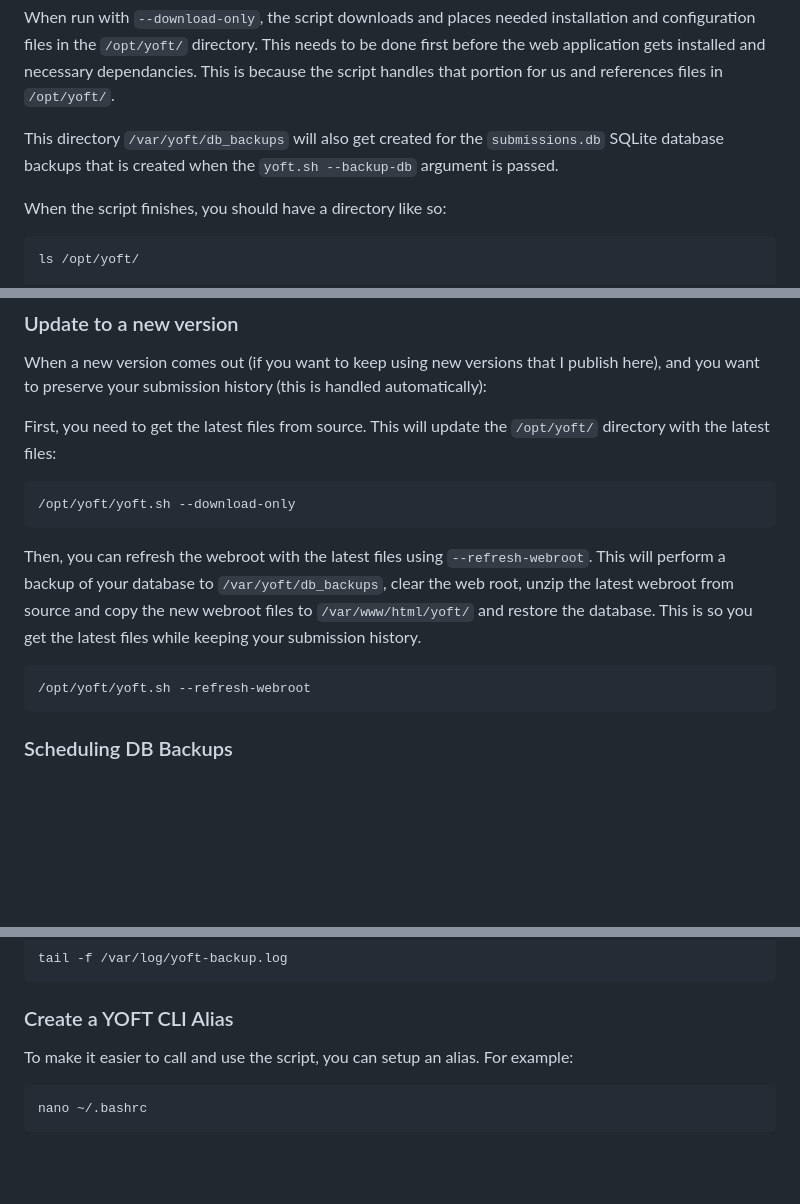
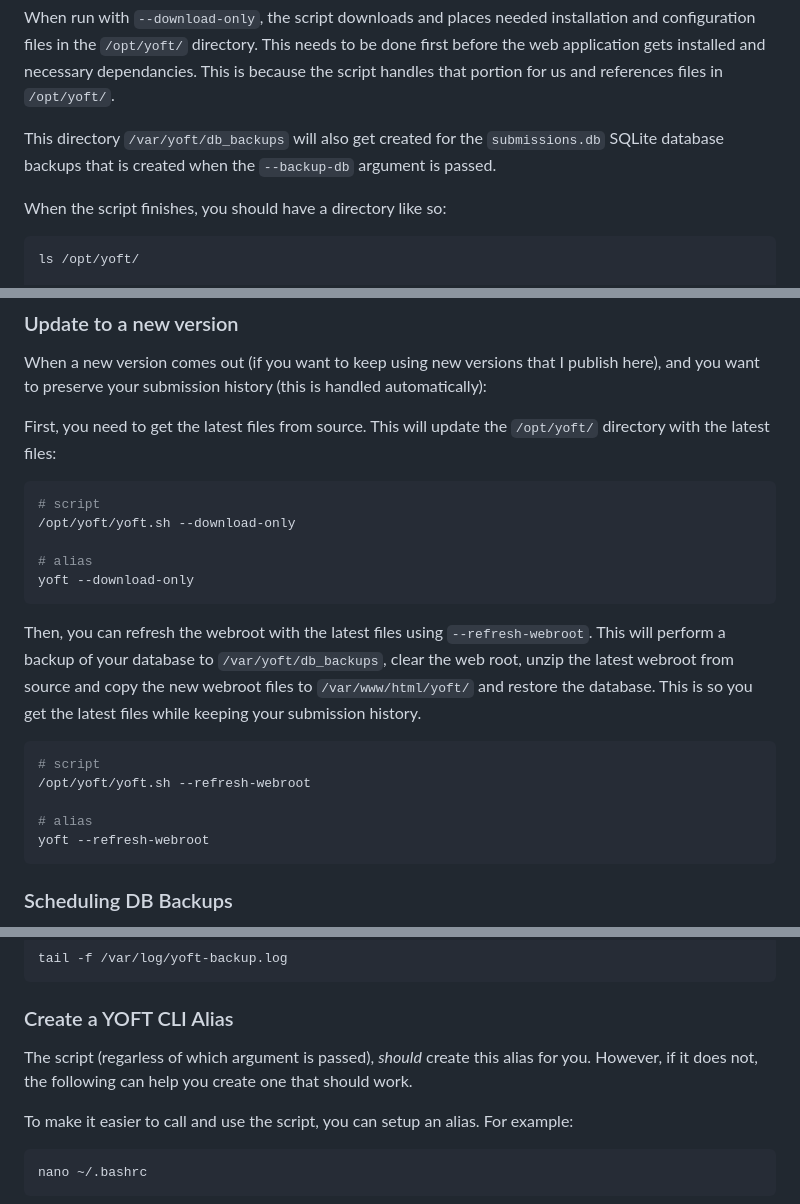
Before and after one commit to travisnwade/yoft, a Markdown page: README.md, 3 parts joined by grey strips. Drawn GitHub-style; blank space fills up the shorter version.

````diff
--- a/README.md
+++ b/README.md
@@ -170,7 +170,7 @@ chmod +x yoft.sh
 
 When run with `--download-only`, the script downloads and places needed installation and configuration files in the `/opt/yoft/` directory. This needs to be done first before the web application gets installed and necessary dependancies. This is because the script handles that portion for us and references files in `/opt/yoft/`.
 
-This directory `/var/yoft/db_backups` will also get created for the `submissions.db` SQLite database backups that is created when the `yoft.sh --backup-db` argument is passed.
+This directory `/var/yoft/db_backups` will also get created for the `submissions.db` SQLite database backups that is created when the `--backup-db` argument is passed.
 
 When the script finishes, you should have a directory like so:
 
@@ -356,13 +367,21 @@ When a new version comes out (if you want to keep using new versions that I publ
 First, you need to get the latest files from source. This will update the `/opt/yoft/` directory with the latest files:
 
 ```bash
+# script
 /opt/yoft/yoft.sh --download-only
+
+# alias
+yoft --download-only
 ```
 
 Then, you can refresh the webroot with the latest files using `--refresh-webroot`.  This will perform a backup of your database to `/var/yoft/db_backups`, clear the web root, unzip the latest webroot from source and copy the new webroot files to `/var/www/html/yoft/` and restore the database. This is so you get the latest files while keeping your submission history.
 
 ```bash
+# script
 /opt/yoft/yoft.sh --refresh-webroot
+
+# alias
+yoft --refresh-webroot
 ```
 
 ### Scheduling DB Backups
@@ -393,6 +412,8 @@ tail -f /var/log/yoft-backup.log
 
 ### Create a YOFT CLI Alias
 
+The script (regarless of which argument is passed), *should* create this alias for you. However, if it does not, the following can help you create one that should work.
+
 To make it easier to call and use the script, you can setup an alias. For example:
 
 ```bash
````
Also changed, not shown: other parts of README.md (+22 -11 lines).
